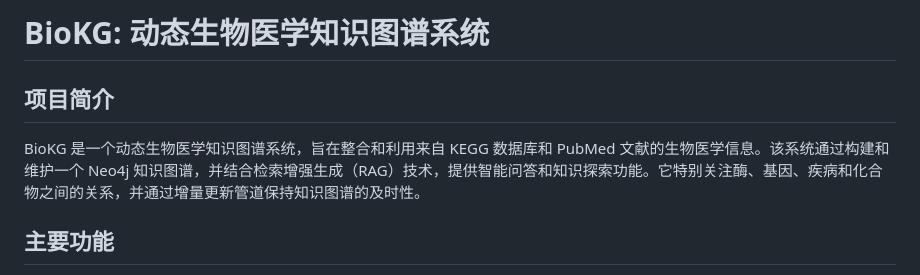
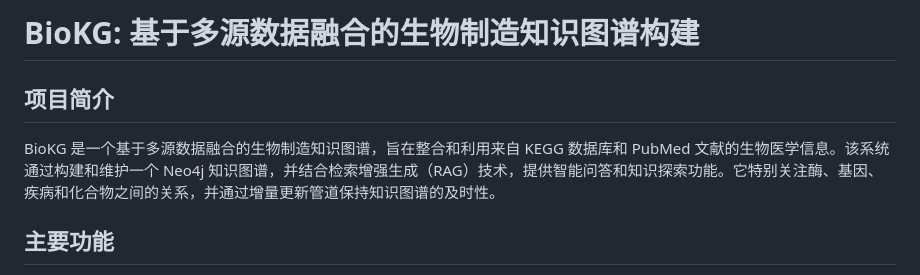
Before and after one commit to bboogg8/BioKG, a Markdown page: README.md, the part around the change. Drawn GitHub-style.

Commit message:
modified

```diff
--- a/README.md
+++ b/README.md
@@ -1,7 +1,7 @@
-# BioKG: 动态生物医学知识图谱系统
+# BioKG: 基于多源数据融合的生物制造知识图谱构建
 
 ## 项目简介
-BioKG 是一个动态生物医学知识图谱系统，旨在整合和利用来自 KEGG 数据库和 PubMed 文献的生物医学信息。该系统通过构建和维护一个 Neo4j 知识图谱，并结合检索增强生成（RAG）技术，提供智能问答和知识探索功能。它特别关注酶、基因、疾病和化合物之间的关系，并通过增量更新管道保持知识图谱的及时性。
+BioKG 是一个基于多源数据融合的生物制造知识图谱，旨在整合和利用来自 KEGG 数据库和 PubMed 文献的生物医学信息。该系统通过构建和维护一个 Neo4j 知识图谱，并结合检索增强生成（RAG）技术，提供智能问答和知识探索功能。它特别关注酶、基因、疾病和化合物之间的关系，并通过增量更新管道保持知识图谱的及时性。
 
 ## 主要功能
 -   **KEGG 知识图谱构建**: 从 KEGG 数据库中提取通路、酶、化合物等信息，构建初始知识图谱。
```
